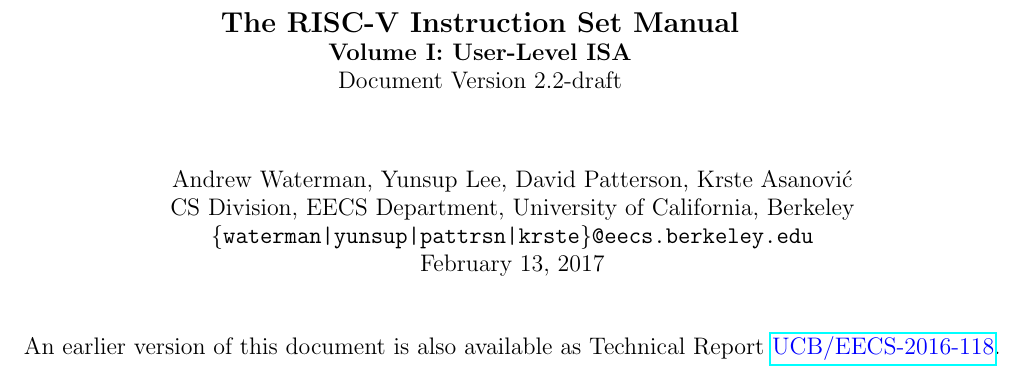
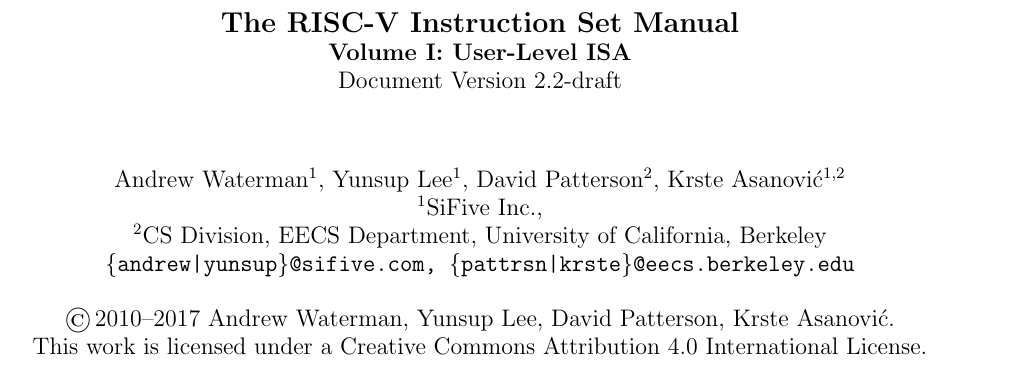
Before and after one commit to riscv/riscv-isa-manual, a LaTeX thesis (src/riscv-spec.tex): part of page 1 of 135, cut so that both start at the same text. Compiled offline with pdfLaTeX.

Commit message:
Updated copyright/licence information.

```diff
--- a/src/riscv-spec.tex
+++ b/src/riscv-spec.tex
@@ -15,18 +15,18 @@
   Document Version \specrev
   \vspace{-0.1in}}
 
-\author{Andrew Waterman, Yunsup Lee, David Patterson, Krste
-  Asanovi\'{c} \\
-  CS Division, EECS Department, University of California, Berkeley \\
-  {\tt \{waterman|yunsup|pattrsn|krste\}@eecs.berkeley.edu} \\
- \today
+\author{Andrew Waterman$^{1}$, Yunsup Lee$^{1}$, David Patterson$^{2}$, Krste
+  Asanovi\'{c}$^{1,2}$ \\
+  $^{1}$SiFive Inc., \\
+  $^{2}$CS Division, EECS Department, University of California, Berkeley \\
+  {\tt \{andrew|yunsup\}@sifive.com,
+    \{pattrsn|krste\}@eecs.berkeley.edu} \\
  \\
- \\
- \\
- An earlier version of this document is also available as Technical Report
- \href{http://www.eecs.berkeley.edu/Pubs/TechRpts/2016/EECS-2016-118.html}
- {\color{blue} UCB/EECS-2016-118}. \\
- }
+\copyright \,2010--2017 Andrew Waterman, Yunsup Lee, David Patterson, Krste
+Asanovi\'{c}. \\
+This work is licensed under a Creative Commons Attribution 4.0
+International License.
+}
 
 \date{}
 \maketitle
```
Also changed, not shown: src/riscv-privileged.tex (+7 -5 lines), src/riscv-spec.tex (2 more changed lines).
